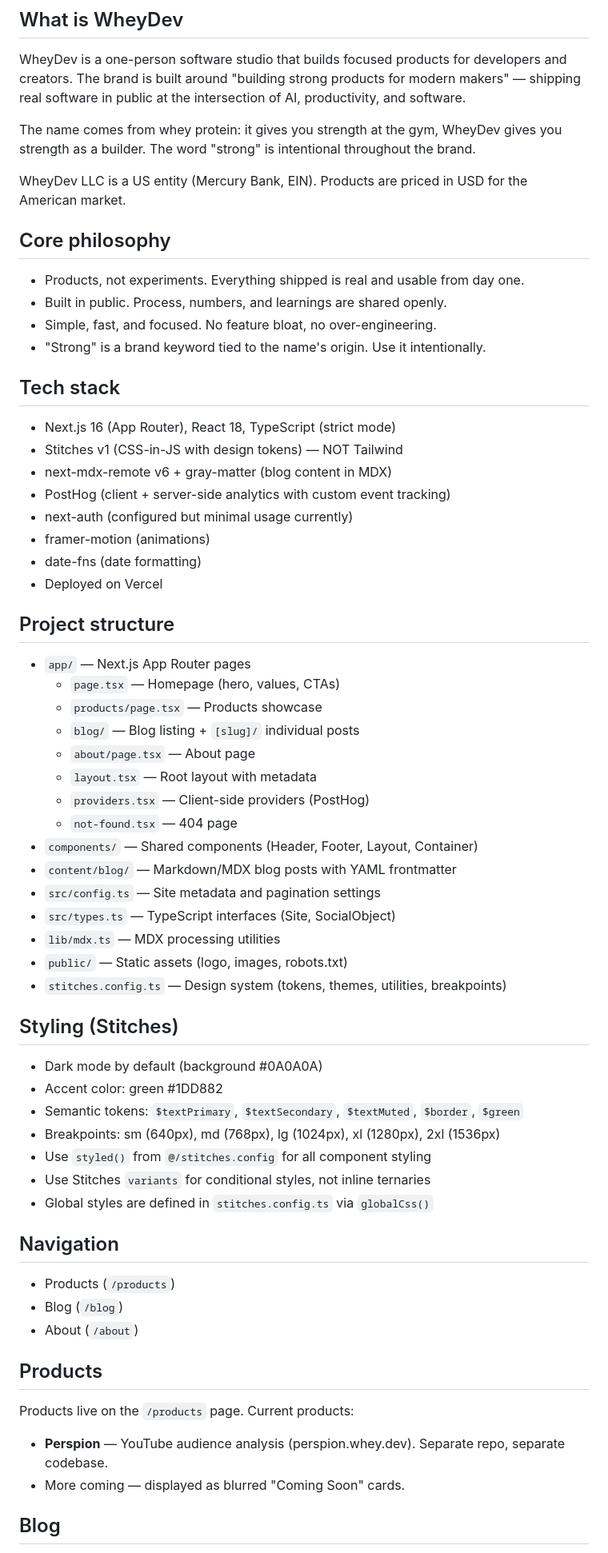
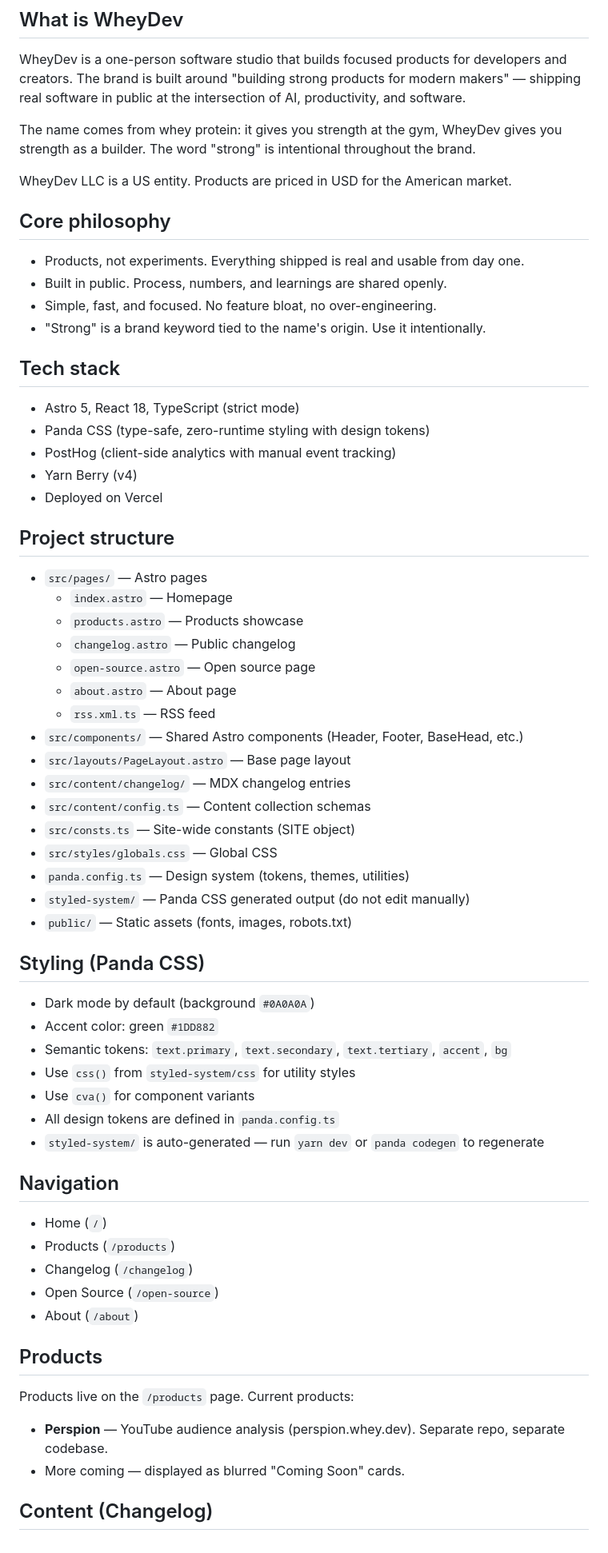
Before and after one commit to wheydev/whey.dev, a Markdown page: CLAUDE.md, the part around one of its changes. Shown at 80% size. Rendered like a GitHub page.

Commit message:
Update CLAUDE.md for Astro v2 stack

```diff
--- a/CLAUDE.md
+++ b/CLAUDE.md
@@ -6,7 +6,7 @@ WheyDev is a one-person software studio that builds focused products for develop
 
 The name comes from whey protein: it gives you strength at the gym, WheyDev gives you strength as a builder. The word "strong" is intentional throughout the brand.
 
-WheyDev LLC is a US entity (Mercury Bank, EIN). Products are priced in USD for the American market.
+WheyDev LLC is a US entity. Products are priced in USD for the American market.
 
 ## Core philosophy
 
@@ -17,47 +17,47 @@ WheyDev LLC is a US entity (Mercury Bank, EIN). Products are priced in USD for t
 
 ## Tech stack
 
-- Next.js 16 (App Router), React 18, TypeScript (strict mode)
-- Stitches v1 (CSS-in-JS with design tokens) — NOT Tailwind
-- next-mdx-remote v6 + gray-matter (blog content in MDX)
-- PostHog (client + server-side analytics with custom event tracking)
-- next-auth (configured but minimal usage currently)
-- framer-motion (animations)
-- date-fns (date formatting)
+- Astro 5, React 18, TypeScript (strict mode)
+- Panda CSS (type-safe, zero-runtime styling with design tokens)
+- PostHog (client-side analytics with manual event tracking)
+- Yarn Berry (v4)
 - Deployed on Vercel
 
 ## Project structure
 
-- `app/` — Next.js App Router pages
-  - `page.tsx` — Homepage (hero, values, CTAs)
-  - `products/page.tsx` — Products showcase
-  - `blog/` — Blog listing + `[slug]/` individual posts
-  - `about/page.tsx` — About page
-  - `layout.tsx` — Root layout with metadata
-  - `providers.tsx` — Client-side providers (PostHog)
-  - `not-found.tsx` — 404 page
-- `components/` — Shared components (Header, Footer, Layout, Container)
-- `content/blog/` — Markdown/MDX blog posts with YAML frontmatter
-- `src/config.ts` — Site metadata and pagination settings
-- `src/types.ts` — TypeScript interfaces (Site, SocialObject)
-- `lib/mdx.ts` — MDX processing utilities
-- `public/` — Static assets (logo, images, robots.txt)
-- `stitches.config.ts` — Design system (tokens, themes, utilities, breakpoints)
+- `src/pages/` — Astro pages
+  - `index.astro` — Homepage
+  - `products.astro` — Products showcase
+  - `changelog.astro` — Public changelog
+  - `open-source.astro` — Open source page
+  - `about.astro` — About page
+  - `rss.xml.ts` — RSS feed
+- `src/components/` — Shared Astro components (Header, Footer, BaseHead, etc.)
+- `src/layouts/PageLayout.astro` — Base page layout
+- `src/content/changelog/` — MDX changelog entries
+- `src/content/config.ts` — Content collection schemas
+- `src/consts.ts` — Site-wide constants (SITE object)
+- `src/styles/globals.css` — Global CSS
+- `panda.config.ts` — Design system (tokens, themes, utilities)
+- `styled-system/` — Panda CSS generated output (do not edit manually)
+- `public/` — Static assets (fonts, images, robots.txt)
 
-## Styling (Stitches)
+## Styling (Panda CSS)
 
-- Dark mode by default (background #0A0A0A)
-- Accent color: green #1DD882
-- Semantic tokens: `$textPrimary`, `$textSecondary`, `$textMuted`, `$border`, `$green`
-- Breakpoints: sm (640px), md (768px), lg (1024px), xl (1280px), 2xl (1536px)
-- Use `styled()` from `@/stitches.config` for all component styling
-- Use Stitches `variants` for conditional styles, not inline ternaries
-- Global styles are defined in `stitches.config.ts` via `globalCss()`
+- Dark mode by default (background `#0A0A0A`)
+- Accent color: green `#1DD882`
+- Semantic tokens: `text.primary`, `text.secondary`, `text.tertiary`, `accent`, `bg`
+- Use `css()` from `styled-system/css` for utility styles
+- Use `cva()` for component variants
+- All design tokens are defined in `panda.config.ts`
+- `styled-system/` is auto-generated — run `yarn dev` or `panda codegen` to regenerate
 
 ## Navigation
 
+- Home (`/`)
 - Products (`/products`)
-- Blog (`/blog`)
+- Changelog (`/changelog`)
+- Open Source (`/open-source`)
 - About (`/about`)
 
 ## Products
@@ -67,5 +67,5 @@ Products live on the `/products` page. Current products:
 - **Perspion** — YouTube audience analysis (perspion.whey.dev). Separate repo, separate codebase.
 - More coming — displayed as blurred "Coming Soon" cards.
 
-## Blog
+## Content (Changelog)
 
```
Also changed, not shown: other parts of CLAUDE.md (+14 -21 lines).
